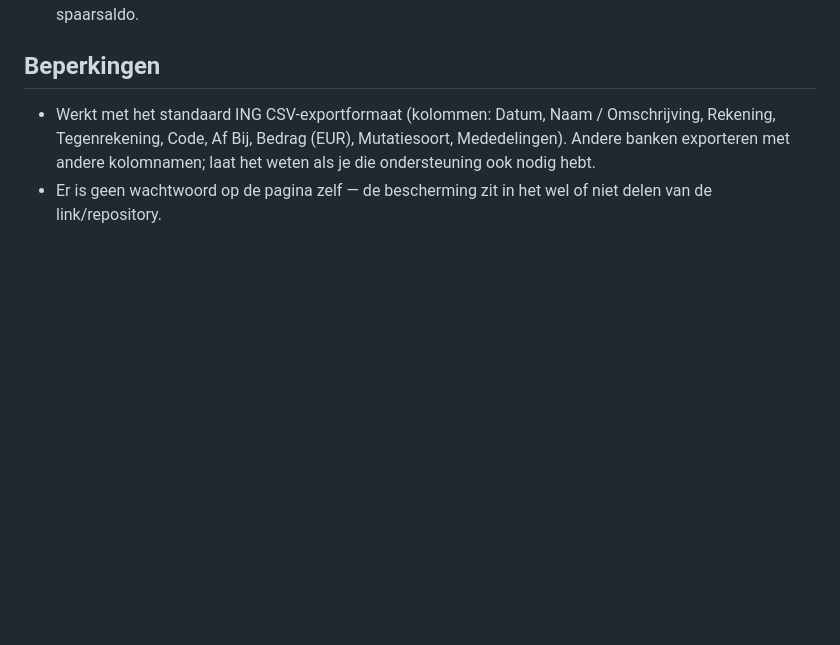
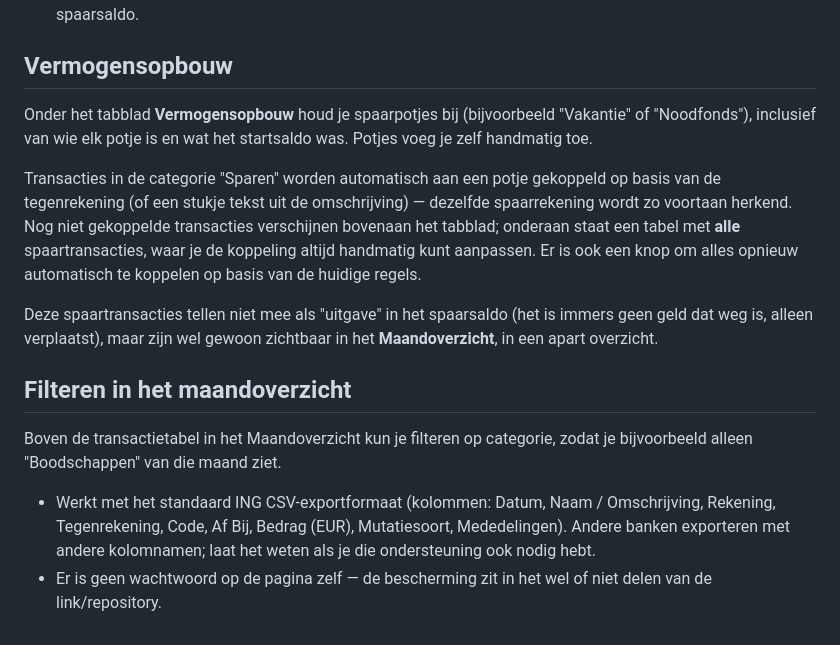
Before and after one commit to t0m8os21/Huishoudboekje, a Markdown page: README.md, the part around the change. GitHub-like rendering; blank space fills up the shorter version.

Commit message:
Update README.md spaarfunctie

```diff
--- a/README.md
+++ b/README.md
@@ -37,7 +37,19 @@ Onder **Instellingen** kun je:
 - herkenningsregels beheren (welke tekst in een omschrijving hoort bij welke categorie),
 - een categorie markeren als "telt niet mee in saldo" — handig voor overboekingen tussen jullie eigen rekeningen of overboekingen naar een spaarrekening, zodat die niet als "uitgave" meetellen in het spaarsaldo.
 
-## Beperkingen
+## Vermogensopbouw
+
+Onder het tabblad **Vermogensopbouw** houd je spaarpotjes bij (bijvoorbeeld "Vakantie" of "Noodfonds"), inclusief van wie elk potje is en wat het startsaldo was. Potjes voeg je zelf handmatig toe.
+
+Transacties in de categorie "Sparen" worden automatisch aan een potje gekoppeld op basis van de tegenrekening (of een stukje tekst uit de omschrijving) — dezelfde spaarrekening wordt zo voortaan herkend. Nog niet gekoppelde transacties verschijnen bovenaan het tabblad; onderaan staat een tabel met **alle** spaartransacties, waar je de koppeling altijd handmatig kunt aanpassen. Er is ook een knop om alles opnieuw automatisch te koppelen op basis van de huidige regels.
+
+Deze spaartransacties tellen niet mee als "uitgave" in het spaarsaldo (het is immers geen geld dat weg is, alleen verplaatst), maar zijn wel gewoon zichtbaar in het **Maandoverzicht**, in een apart overzicht.
+
+## Filteren in het maandoverzicht
+
+Boven de transactietabel in het Maandoverzicht kun je filteren op categorie, zodat je bijvoorbeeld alleen "Boodschappen" van die maand ziet.
+
+
 
 - Werkt met het standaard ING CSV-exportformaat (kolommen: Datum, Naam / Omschrijving, Rekening, Tegenrekening, Code, Af Bij, Bedrag (EUR), Mutatiesoort, Mededelingen). Andere banken exporteren met andere kolomnamen; laat het weten als je die ondersteuning ook nodig hebt.
 - Er is geen wachtwoord op de pagina zelf — de bescherming zit in het wel of niet delen van de link/repository.
```
